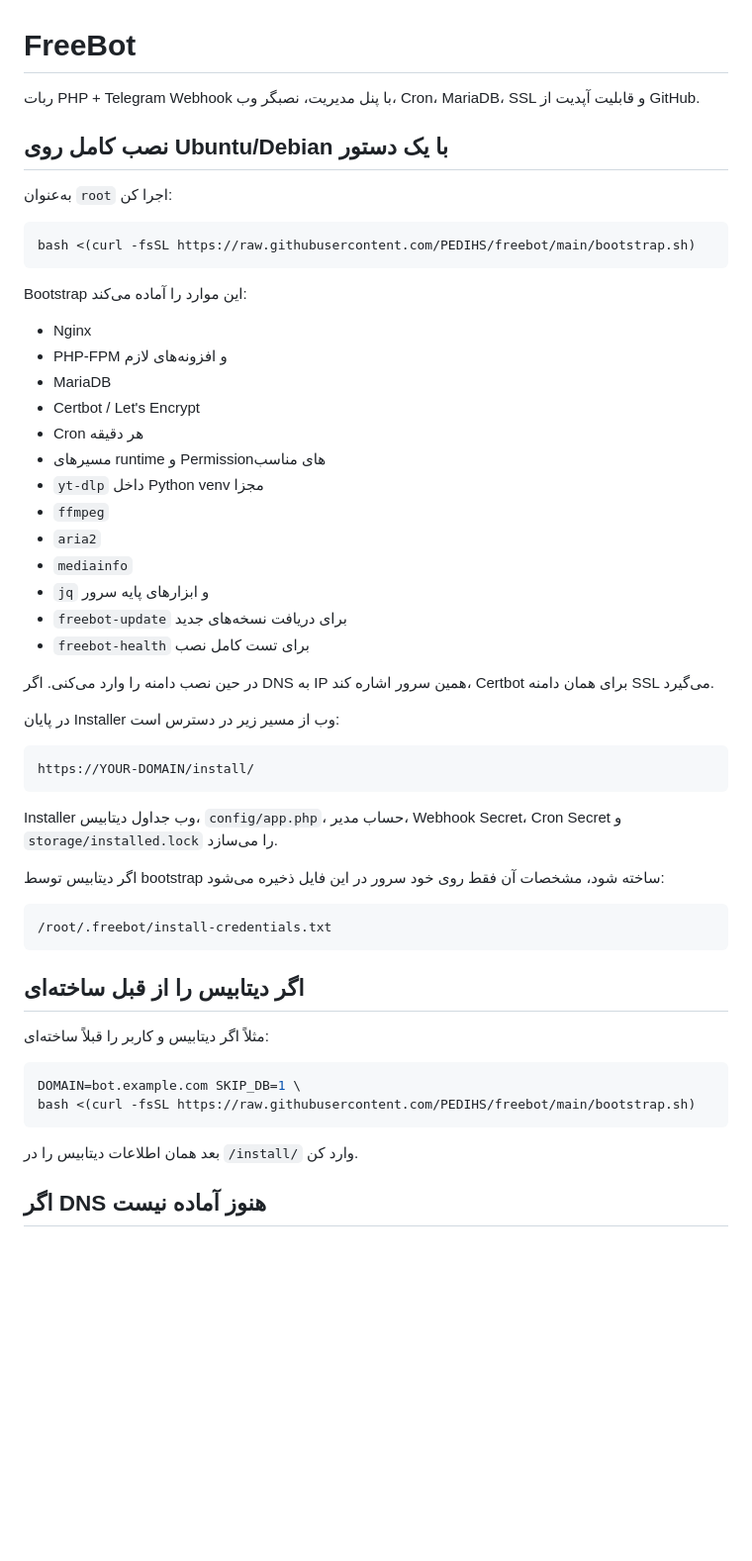
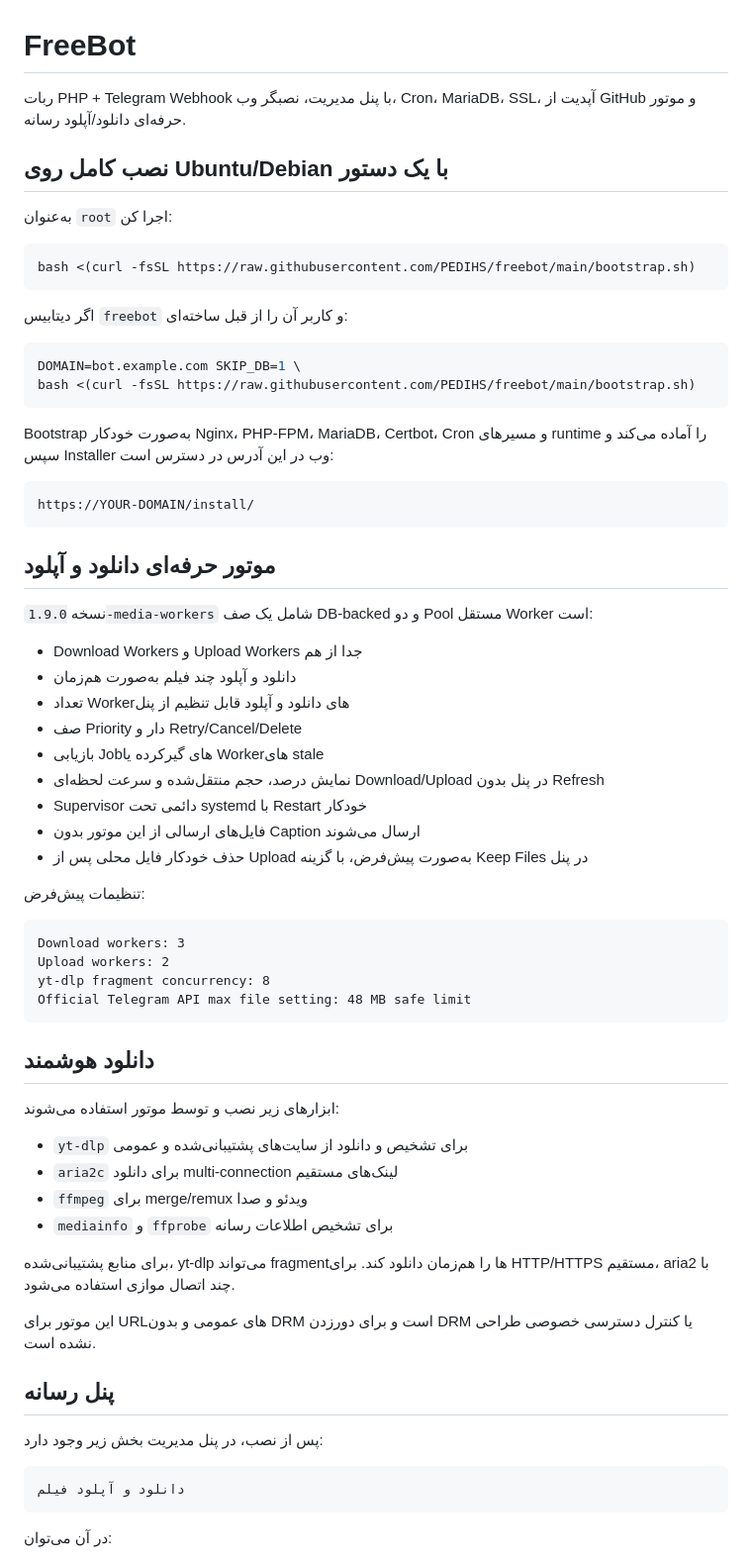
Before and after one commit to PEDIHS/freebot, a Markdown page: README.md, the part around one of its changes. Shown at 99% size. Drawn GitHub-style; blank space fills up the shorter version.

Commit message:
Document professional multi-worker media engine

````diff
--- a/README.md
+++ b/README.md
@@ -1,6 +1,6 @@
 # FreeBot
 
-ربات PHP + Telegram Webhook با پنل مدیریت، نصبگر وب، Cron، MariaDB، SSL و قابلیت آپدیت از GitHub.
+ربات PHP + Telegram Webhook با پنل مدیریت، نصبگر وب، Cron، MariaDB، SSL، آپدیت از GitHub و موتور حرفه‌ای دانلود/آپلود رسانه.
 
 ## نصب کامل روی Ubuntu/Debian با یک دستور
 
@@ -10,47 +10,62 @@
 bash <(curl -fsSL https://raw.githubusercontent.com/PEDIHS/freebot/main/bootstrap.sh)
 ```
 
-Bootstrap این موارد را آماده می‌کند:
-
-- Nginx
-- PHP-FPM و افزونه‌های لازم
-- MariaDB
-- Certbot / Let's Encrypt
-- Cron هر دقیقه
-- مسیرهای runtime و Permissionهای مناسب
-- `yt-dlp` داخل Python venv مجزا
-- `ffmpeg`
-- `aria2`
-- `mediainfo`
-- `jq` و ابزارهای پایه سرور
-- `freebot-update` برای دریافت نسخه‌های جدید
-- `freebot-health` برای تست کامل نصب
-
-در حین نصب دامنه را وارد می‌کنی. اگر DNS به IP همین سرور اشاره کند، Certbot برای همان دامنه SSL می‌گیرد.
-
-در پایان Installer وب از مسیر زیر در دسترس است:
-
-```text
-https://YOUR-DOMAIN/install/
-```
-
-Installer وب جداول دیتابیس، `config/app.php`، حساب مدیر، Webhook Secret، Cron Secret و `storage/installed.lock` را می‌سازد.
-
-اگر دیتابیس توسط bootstrap ساخته شود، مشخصات آن فقط روی خود سرور در این فایل ذخیره می‌شود:
-
-```text
-/root/.freebot/install-credentials.txt
-```
-
-## اگر دیتابیس را از قبل ساخته‌ای
-
-مثلاً اگر دیتابیس و کاربر را قبلاً ساخته‌ای:
+اگر دیتابیس `freebot` و کاربر آن را از قبل ساخته‌ای:
 
 ```bash
 DOMAIN=bot.example.com SKIP_DB=1 \
 bash <(curl -fsSL https://raw.githubusercontent.com/PEDIHS/freebot/main/bootstrap.sh)
 ```
 
-بعد همان اطلاعات دیتابیس را در `/install/` وارد کن.
+Bootstrap به‌صورت خودکار Nginx، PHP-FPM، MariaDB، Certbot، Cron و مسیرهای runtime را آماده می‌کند و سپس Installer وب در این آدرس در دسترس است:
 
-## اگر DNS هنوز آماده نیست
+```text
+https://YOUR-DOMAIN/install/
+```
+
+## موتور حرفه‌ای دانلود و آپلود
+
+نسخه `1.9.0-media-workers` شامل یک صف DB-backed و دو Pool مستقل Worker است:
+
+- Download Workers و Upload Workers جدا از هم
+- دانلود و آپلود چند فیلم به‌صورت هم‌زمان
+- تعداد Workerهای دانلود و آپلود قابل تنظیم از پنل
+- صف Priority دار و Retry/Cancel/Delete
+- بازیابی Jobهای گیرکرده یا Workerهای stale
+- نمایش درصد، حجم منتقل‌شده و سرعت لحظه‌ای Download/Upload در پنل بدون Refresh
+- Supervisor دائمی تحت systemd با Restart خودکار
+- فایل‌های ارسالی از این موتور بدون Caption ارسال می‌شوند
+- حذف خودکار فایل محلی پس از Upload به‌صورت پیش‌فرض، با گزینه Keep Files در پنل
+
+تنظیمات پیش‌فرض:
+
+```text
+Download workers: 3
+Upload workers: 2
+yt-dlp fragment concurrency: 8
+Official Telegram API max file setting: 48 MB safe limit
+```
+
+## دانلود هوشمند
+
+ابزارهای زیر نصب و توسط موتور استفاده می‌شوند:
+
+- `yt-dlp` برای تشخیص و دانلود از سایت‌های پشتیبانی‌شده و عمومی
+- `aria2c` برای دانلود multi-connection لینک‌های مستقیم
+- `ffmpeg` برای merge/remux ویدئو و صدا
+- `mediainfo` و `ffprobe` برای تشخیص اطلاعات رسانه
+
+برای منابع پشتیبانی‌شده، yt-dlp می‌تواند fragmentها را هم‌زمان دانلود کند. برای HTTP/HTTPS مستقیم، aria2 با چند اتصال موازی استفاده می‌شود.
+
+این موتور برای URLهای عمومی و بدون DRM است و برای دورزدن DRM یا کنترل دسترسی خصوصی طراحی نشده است.
+
+## پنل رسانه
+
+پس از نصب، در پنل مدیریت بخش زیر وجود دارد:
+
+```text
+دانلود و آپلود فیلم
+```
+
+در آن می‌توان:
+
````
Also changed, not shown: other parts of README.md (+38 -19 lines).
